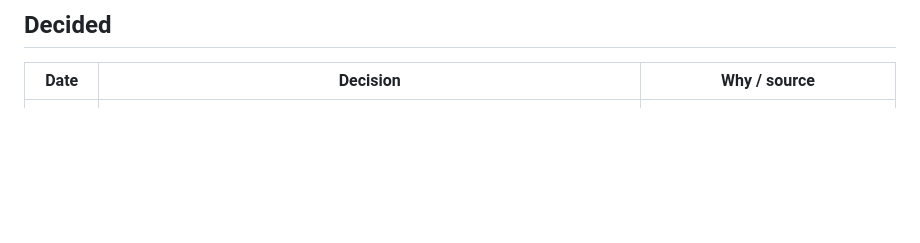
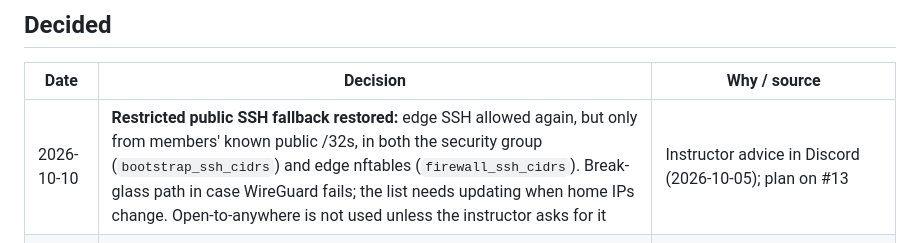
Before and after one commit to chpc-tech-eval/purple-team1-scc26, a Markdown page: docs/DECISIONS.md, the part around the change. Drawn GitHub-style; blank space fills up the shorter version.

Commit message:
docs: decision log, restricted public SSH fallback (#13)

```diff
--- a/docs/DECISIONS.md
+++ b/docs/DECISIONS.md
@@ -8,6 +8,7 @@ Questions for the instructor are raised as **GitHub issues** (label `question`,
 
 | Date | Decision | Why / source |
 | --- | --- | --- |
+| 2026-10-10 | **Restricted public SSH fallback restored:** edge SSH allowed again, but only from members' known public /32s, in both the security group (`bootstrap_ssh_cidrs`) and edge nftables (`firewall_ssh_cidrs`). Break-glass path in case WireGuard fails; the list needs updating when home IPs change. Open-to-anywhere is not used unless the instructor asks for it | Instructor advice in Discord (2026-10-05); plan on #13 |
 | 2026-10-05 | `main` and `dev` are **protected**: PR only, 1 approval, conversations resolved, the 4 CI checks required, no force-push/deletion, enforced for admins too | Instructor recommendation; applied by the captain |
 | 2026-10-05 | **edge-01 flavor = `large`** (8 vCPU / 16 GiB / 150 GB): no 4 vCPU / 10 GiB flavor exists, `medium` is 2 GiB short, and Wazuh Manager + Suricata land on edge in Week 3; still within quota (30 vCPU / 60 GiB total) | Captain decision; #8, #19 |
 | 2026-10-05 | Questions for the instructor go in **separate GitHub issues** (label `question`), never inside commits or docs | Instructor review on #6 |
```
